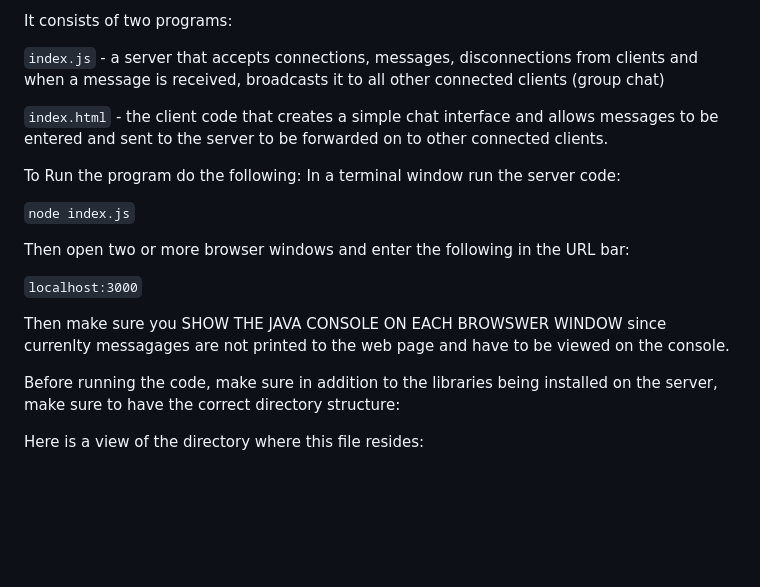
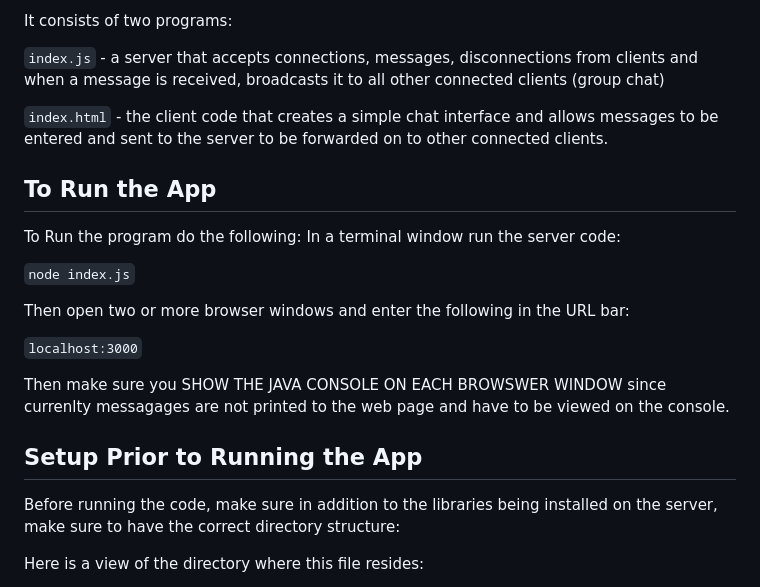
Before and after one commit to rolandlabana/roll-chat, a Markdown page: README.md, the part around the change. Rendered like a GitHub page; blank space fills up the shorter version.

Commit message:
Update README.md
added some headings

```diff
--- a/README.md
+++ b/README.md
@@ -19,6 +19,7 @@ It consists of two programs:
 
 `index.html` - the client code that creates a simple chat interface and allows messages to be entered and sent to the server to be forwarded on to other connected clients.
 
+## To Run the App
 To Run the program do the following:
 In a terminal window run the server code:
 
@@ -29,6 +30,8 @@ Then open two or more browser windows and enter the following in the URL bar:
 `localhost:3000`
 
 Then make sure you SHOW THE JAVA CONSOLE ON EACH BROWSWER WINDOW since currenlty messagages are not printed to the web page and have to be viewed on the console.
+
+## Setup Prior to Running the App
 
 Before running the code, make sure in addition to the libraries being installed on the server, make sure to have the correct directory structure:
 
```
